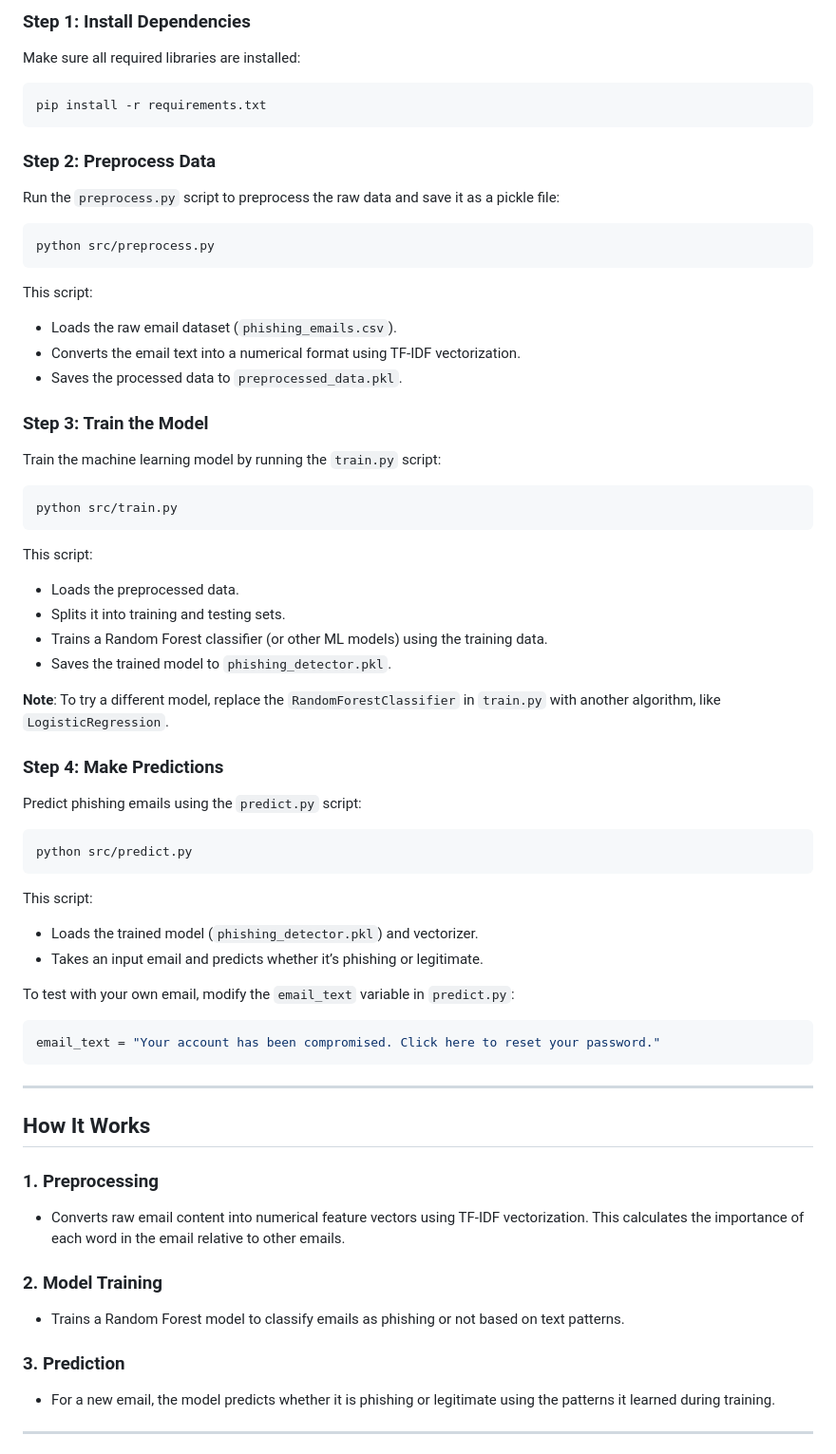
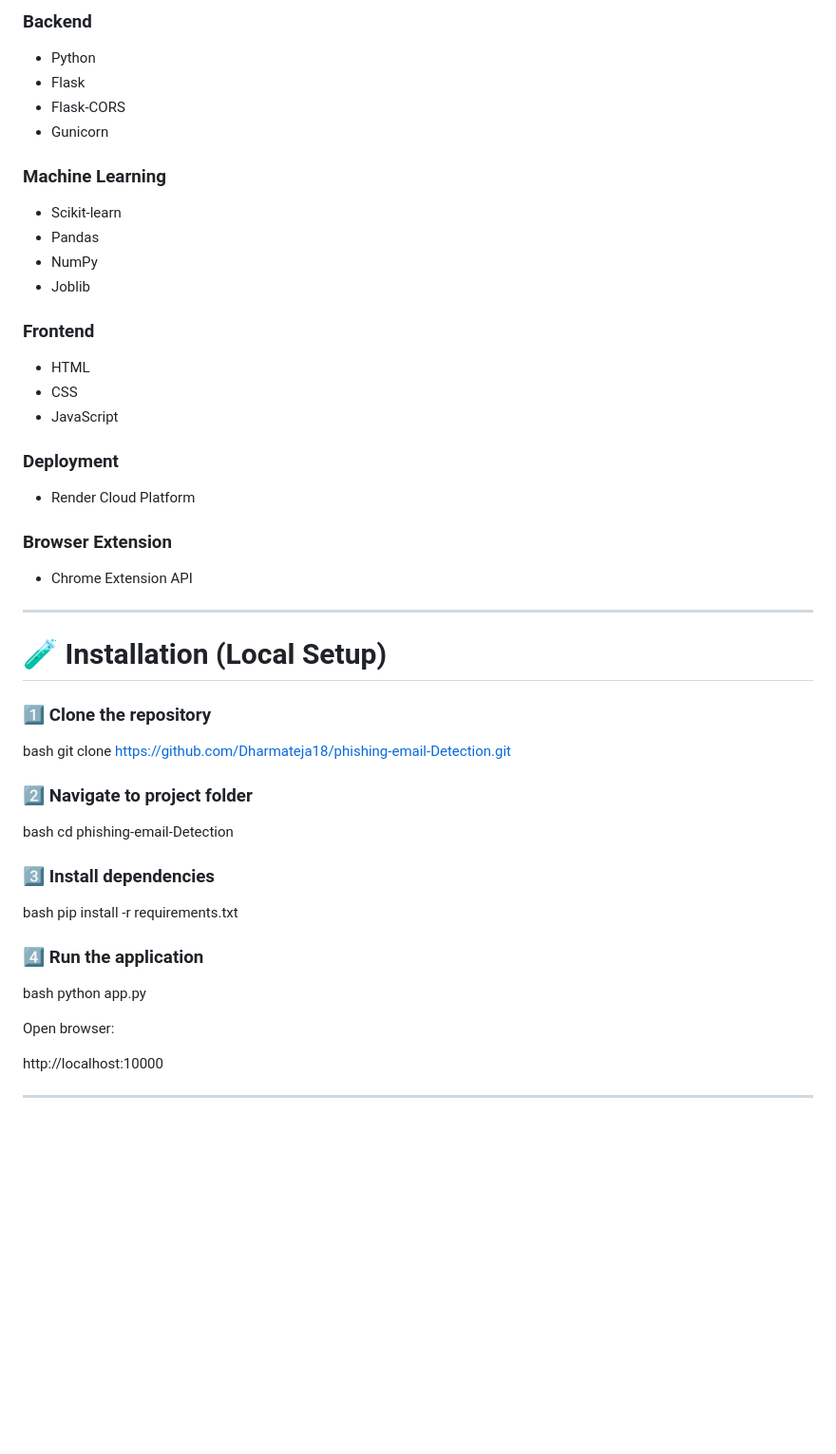
Before and after one commit to Dharmateja18/phishing-email-Detection, a Markdown page: README.md, the part around one of its changes. Shown at 95% size. Rendered like a GitHub page; blank space fills up the shorter version.

````diff
--- a/README.md
+++ b/README.md
@@ -78,59 +105,60 @@ pip install -r requirements.txt
 
-### **Step 1: Install Dependencies**
-Make sure all required libraries are installed:
-```bash
-pip install -r requirements.txt
-```
+### Backend
+- Python
+- Flask
+- Flask-CORS
+- Gunicorn
 
-### **Step 2: Preprocess Data**
-Run the `preprocess.py` script to preprocess the raw data and save it as a pickle file:
-```bash
-python src/preprocess.py
-```
-This script:
-- Loads the raw email dataset (`phishing_emails.csv`).
-- Converts the email text into a numerical format using TF-IDF vectorization.
-- Saves the processed data to `preprocessed_data.pkl`.
+### Machine Learning
+- Scikit-learn
+- Pandas
+- NumPy
+- Joblib
 
-### **Step 3: Train the Model**
-Train the machine learning model by running the `train.py` script:
-```bash
-python src/train.py
-```
-This script:
-- Loads the preprocessed data.
-- Splits it into training and testing sets.
-- Trains a Random Forest classifier (or other ML models) using the training data.
-- Saves the trained model to `phishing_detector.pkl`.
+### Frontend
+- HTML
+- CSS
+- JavaScript
 
-**Note**: To try a different model, replace the `RandomForestClassifier` in `train.py` with another algorithm, like `LogisticRegression`.
+### Deployment
+- Render Cloud Platform
 
-### **Step 4: Make Predictions**
-Predict phishing emails using the `predict.py` script:
-```bash
-python src/predict.py
-```
-This script:
-- Loads the trained model (`phishing_detector.pkl`) and vectorizer.
-- Takes an input email and predicts whether it’s phishing or legitimate.
-
-To test with your own email, modify the `email_text` variable in `predict.py`:
-```python
-email_text = "Your account has been compromised. Click here to reset your password."
-```
+### Browser Extension
+- Chrome Extension API
 
 ---
 
-## **How It Works**
+# 🧪 Installation (Local Setup)
 
-### **1. Preprocessing**
-- Converts raw email content into numerical feature vectors using TF-IDF vectorization. This calculates the importance of each word in the email relative to other emails.
+### 1️⃣ Clone the repository
 
-### **2. Model Training**
-- Trains a Random Forest model to classify emails as phishing or not based on text patterns.
+bash
+git clone https://github.com/Dharmateja18/phishing-email-Detection.git
 
-### **3. Prediction**
-- For a new email, the model predicts whether it is phishing or legitimate using the patterns it learned during training.
+
+### 2️⃣ Navigate to project folder
+
+bash
+cd phishing-email-Detection
+
+
+### 3️⃣ Install dependencies
+
+bash
+pip install -r requirements.txt
+
+
+### 4️⃣ Run the application
+
+bash
+python app.py
+
+
+Open browser:
+
+
+http://localhost:10000
+
 
 ---
 
````
Also changed, not shown: other parts of README.md (+150 -83 lines).
